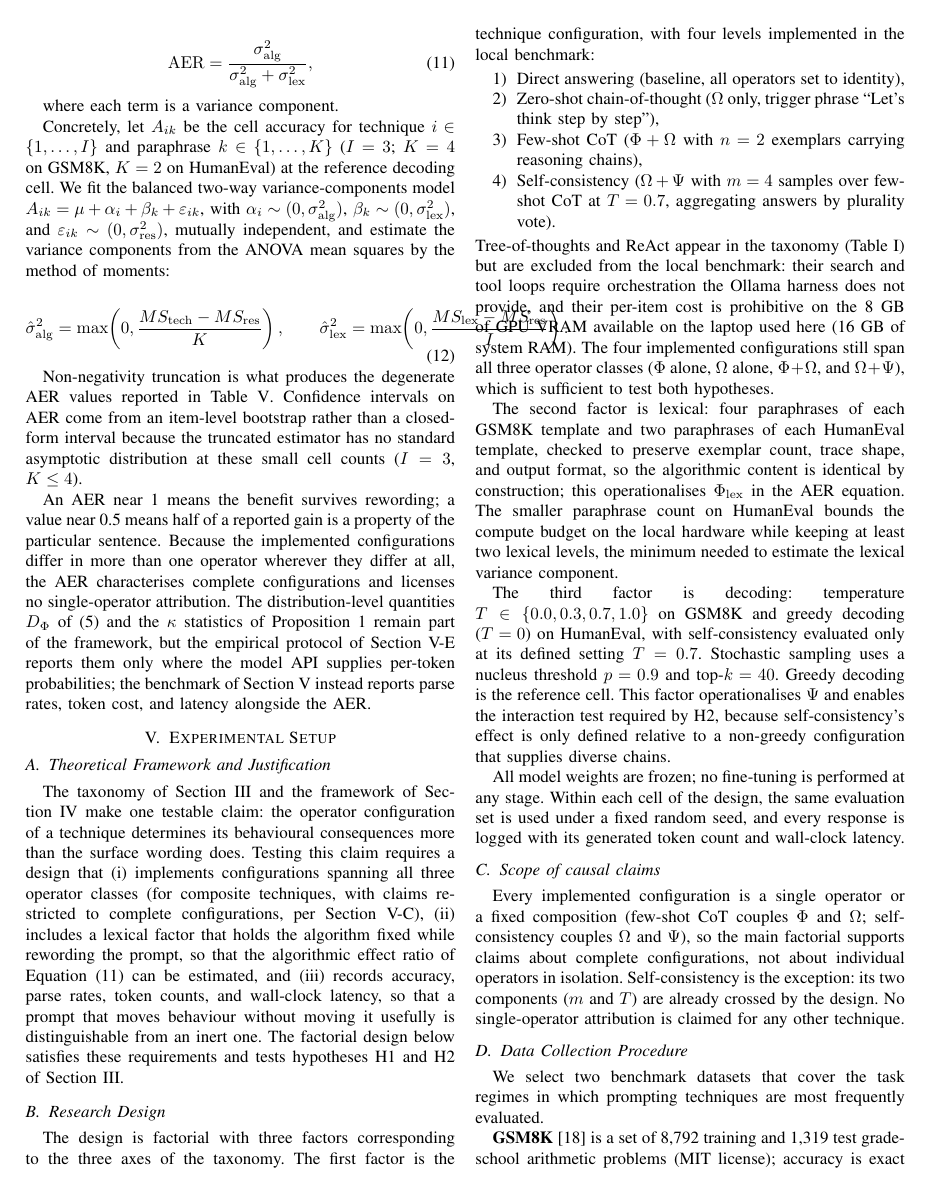
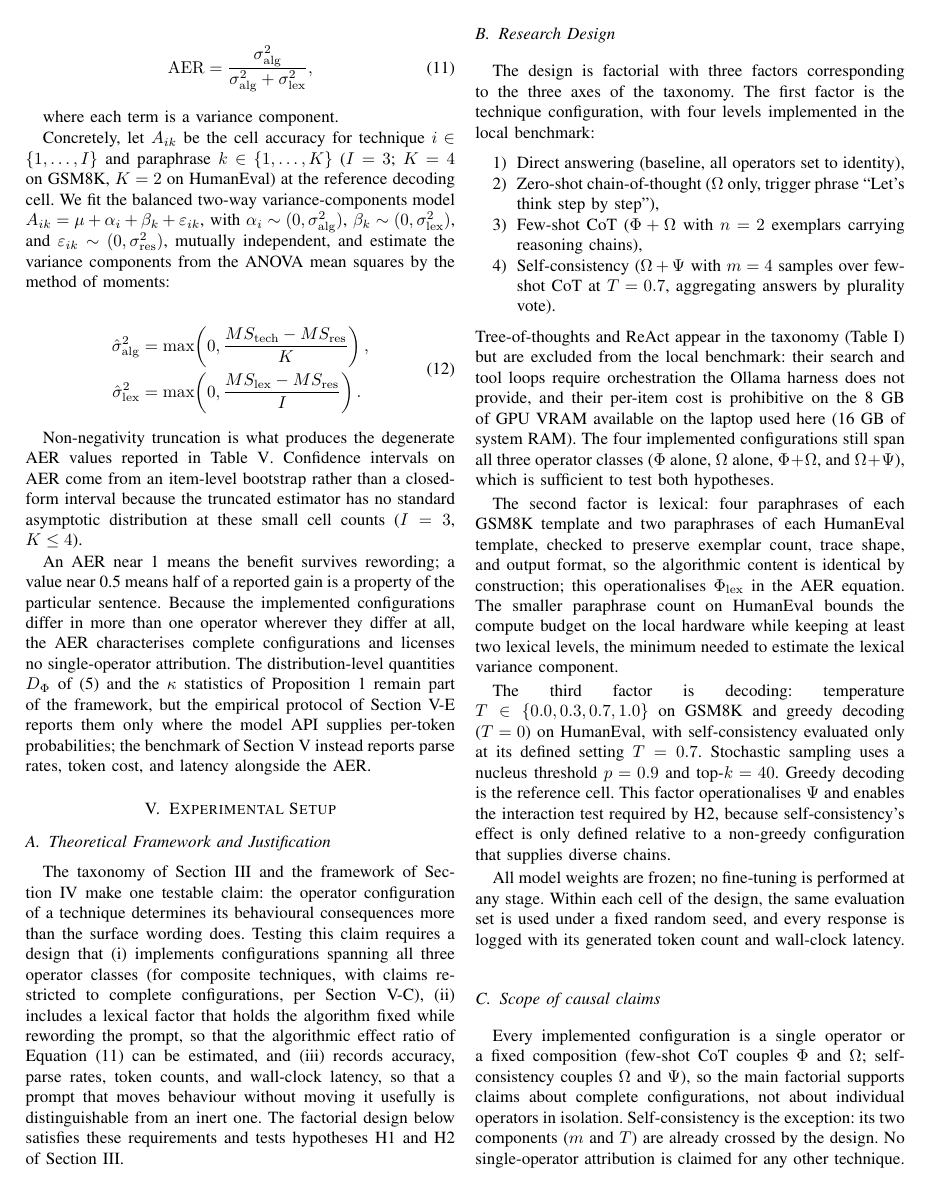
Before and after one commit to NullPointerCzar/reportAOA, a LaTeX paper (main.tex): page 5 of 10. Compiled offline with pdfLaTeX.

Commit message:
finalizing

```diff
--- a/main.tex
+++ b/main.tex
@@ -544,8 +544,10 @@ variance components from the ANOVA mean squares by the method of
 moments:
 
 \begin{equation}
-\hat{\sigma}_{\mathrm{alg}}^{2} = \max\!\left(0, \frac{MS_{\mathrm{tech}} - MS_{\mathrm{res}}}{K}\right), \qquad
-\hat{\sigma}_{\mathrm{lex}}^{2} = \max\!\left(0, \frac{MS_{\mathrm{lex}} - MS_{\mathrm{res}}}{I}\right).
+\begin{split}
+\hat{\sigma}_{\mathrm{alg}}^{2} &= \max\!\left(0, \frac{MS_{\mathrm{tech}} - MS_{\mathrm{res}}}{K}\right),\\
+\hat{\sigma}_{\mathrm{lex}}^{2} &= \max\!\left(0, \frac{MS_{\mathrm{lex}} - MS_{\mathrm{res}}}{I}\right).
+\end{split}
 \label{eq:varcomp}
 \end{equation}
 
```
Also changed, not shown: check_aoa_insert.pdf (added), main.pdf.
